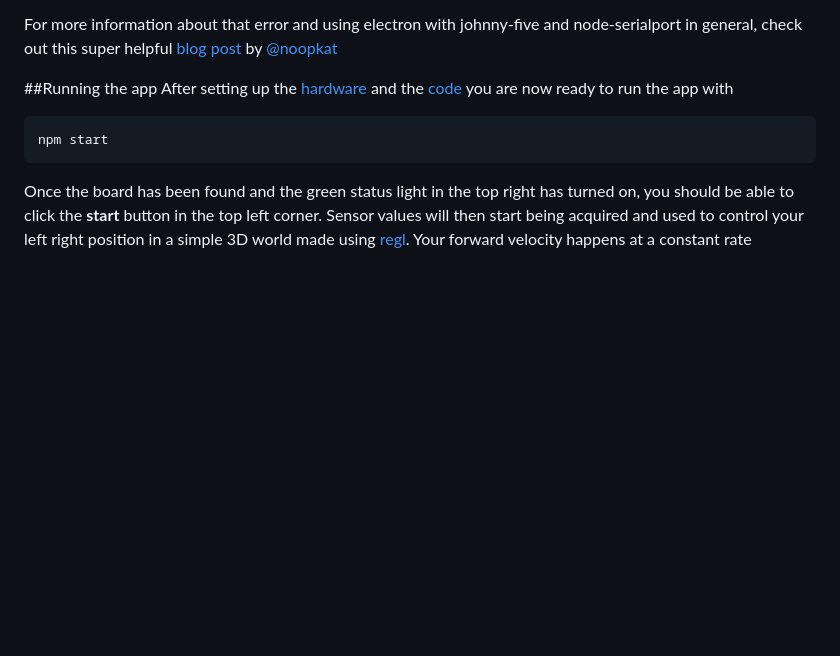
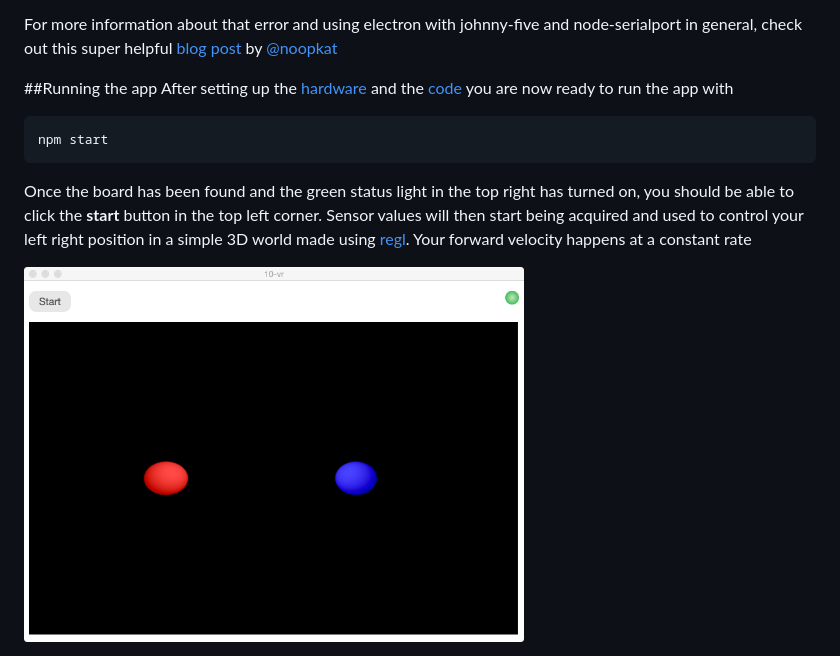
Before and after one commit to sofroniewn/electron-johnny-five-examples, a Markdown page: 10-vr/README.md, the part around the change. Drawn GitHub-style; pictures changed too: 10-vr/assets/screenshot.png; blank space fills up the shorter version.

````diff
--- a/10-vr/README.md
+++ b/10-vr/README.md
@@ -63,3 +63,5 @@ npm start
 ```
 
 Once the board has been found and the green status light in the top right has turned on, you should be able to click the **start** button in the top left corner. Sensor values will then start being acquired and used to control your left right position in a simple 3D world made using [regl](https://github.com/mikolalysenko/regl). Your forward velocity happens at a constant rate
+
+<img src="./assets/screenshot.png" width="500">
````
Also changed, not shown: 2 other files.
